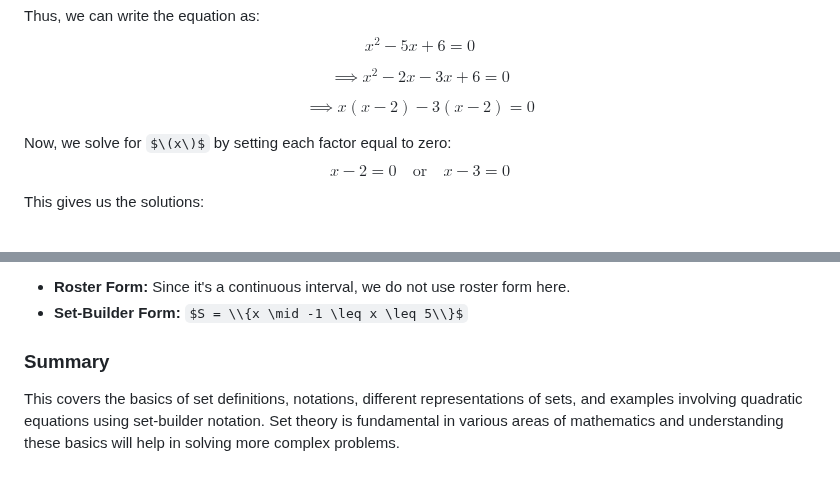
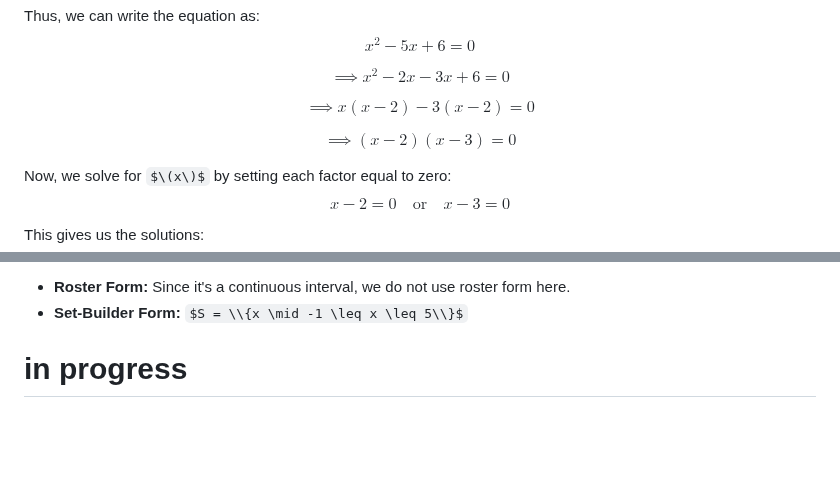
Before and after one commit to GitKaran4723/discreteStructure, a Markdown page: notes/Fundamentals of Set theory.md, 2 parts joined by grey strips. Rendered like a GitHub page; some formulas as TeX source; blank space fills up the shorter version.

Commit message:
added notes

```diff
--- a/notes/Fundamentals of Set theory.md
+++ b/notes/Fundamentals of Set theory.md
@@ -69,6 +69,9 @@ $$
 \implies x ( x - 2 ) - 3 ( x - 2 ) = 0
 $$
 
+$$
+\implies  ( x - 2 ) ( x - 3 ) = 0
+$$
 
 Now, we solve for $\(x\)$ by setting each factor equal to zero:
 $$
@@ -119,5 +122,4 @@ The solutions are $x \in [-1, 5]$.
 - **Set-Builder Form:** $S = \\{x \mid -1 \leq x \leq 5\\}$
 
 
-### Summary
-This covers the basics of set definitions, notations, different representations of sets, and examples involving quadratic equations using set-builder notation. Set theory is fundamental in various areas of mathematics and understanding these basics will help in solving more complex problems.
+# in progress
```
